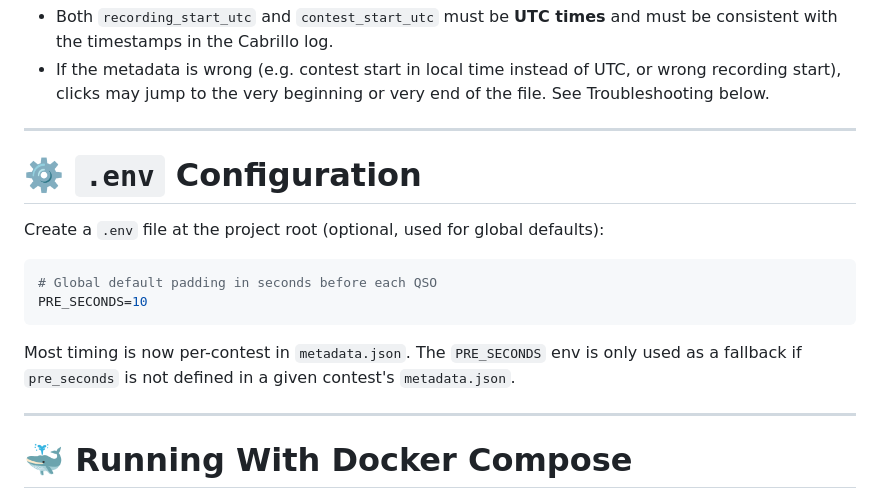
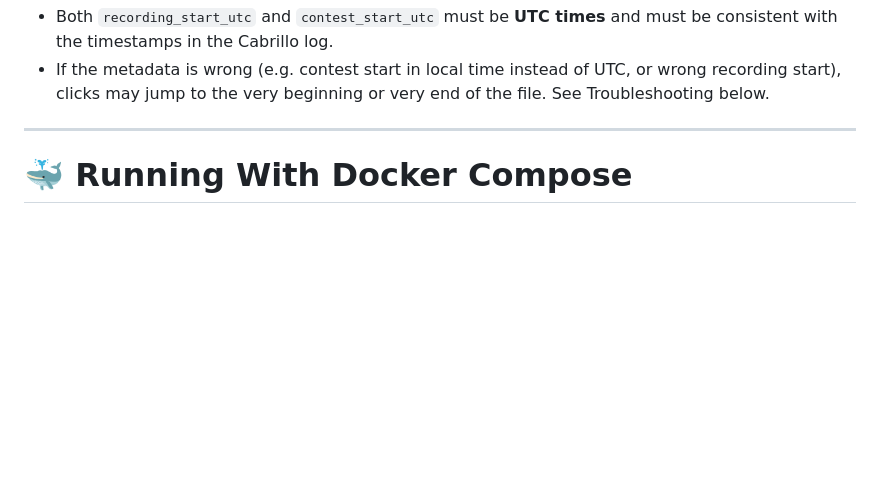
Before and after one commit to rogercaminal/contest-audio-browser, a Markdown page: README.md, the part around the change. Drawn GitHub-style; blank space fills up the shorter version.

````diff
--- a/README.md
+++ b/README.md
@@ -114,19 +114,6 @@ Fields:
 
 - Both `recording_start_utc` and `contest_start_utc` must be **UTC times** and must be consistent with the timestamps in the Cabrillo log.
 - If the metadata is wrong (e.g. contest start in local time instead of UTC, or wrong recording start), clicks may jump to the very beginning or very end of the file. See Troubleshooting below.
-
----
-
-# ⚙️ `.env` Configuration
-
-Create a `.env` file at the project root (optional, used for global defaults):
-
-```env
-# Global default padding in seconds before each QSO
-PRE_SECONDS=10
-```
-
-Most timing is now per-contest in `metadata.json`. The `PRE_SECONDS` env is only used as a fallback if `pre_seconds` is not defined in a given contest's `metadata.json`.
 
 ---
 
````
